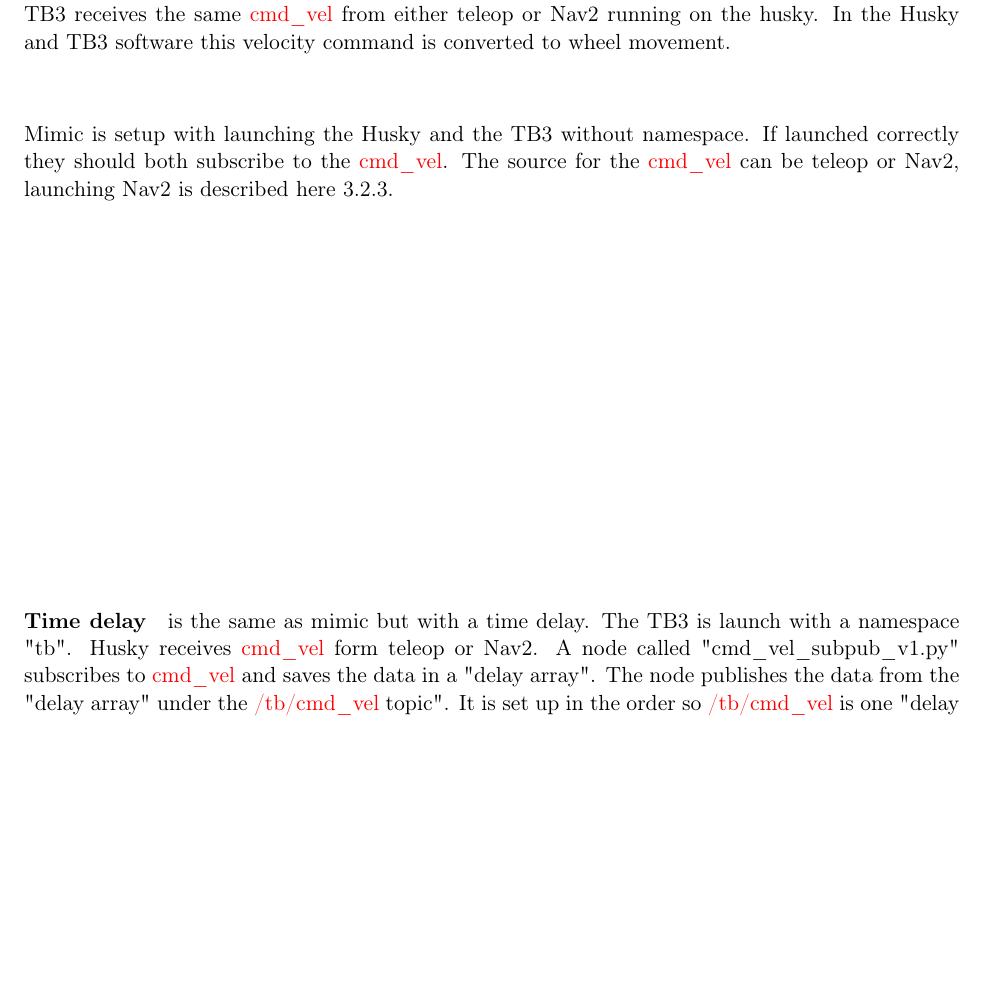
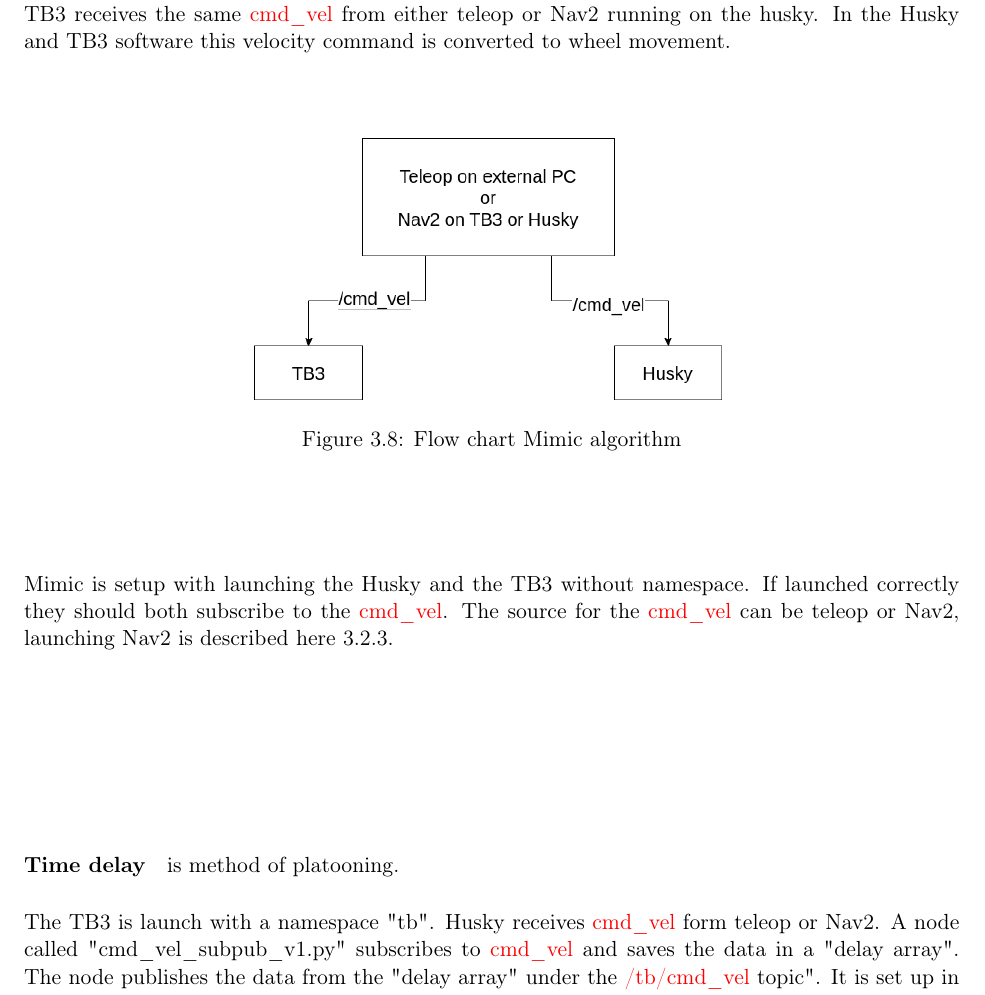
Before and after one commit to Lars-33/masteruia2, a LaTeX thesis (main.tex, which reads chapters/method.tex): part of page 25 of 36, cut so that both start at the same text, the shorter picture padded with empty space. Compiled offline with pdfLaTeX.

Commit message:
Updates from Overleaf

```diff
--- a/chapters/method.tex
+++ b/chapters/method.tex
@@ -378,13 +378,22 @@
 %aj algorithm required or flowchart here. The implementation explained can be moved to appendix
 \paragraph{Mimic} \label{Mimic} is a method where two robots copy each other despite different hardware. The Husky and TB3 receives the same \topic{cmd\_vel} from either teleop or Nav2 running on the husky. In the Husky and TB3 software this velocity command is converted to wheel movement.
 
-
+\begin{figure}[H]
+    \centering
+    \includegraphics[width = 0.5\textwidth]{Figures/drawio/FlowChart_Mimic.drawio.png}
+    \caption{Flow chart Mimic algorithm}
+    \label{fig:FlowMimic}
+\end{figure}
 
 Mimic is setup with launching the Husky and the TB3 without namespace. If launched correctly they should both subscribe to the \topic{cmd\_vel}. The source for the \topic{cmd\_vel} can be teleop or Nav2, launching Nav2 is described here \ref{Autonomous driving on Husky and TB3 independently}.
 
 %%aj algorithm required or flowchart here. The implementation explained can be moved to appendix. rename platooning
 % aj you are mixing method with implementation. What you describe here is implementation. need to discuss how this can be rewritten.
-\paragraph{Time delay} \label{Time delay} is the same as mimic but with a time delay. The TB3 is launch with a namespace "tb". Husky receives \topic{cmd\_vel} form teleop or Nav2. A node called "cmd\_vel\_subpub\_v1.py" subscribes to \topic{cmd\_vel} and saves the data in a "delay array". The node publishes the data from the "delay array" under the \topic{/tb/cmd\_vel} topic". It is set up in the order so \topic{/tb/cmd\_vel} is one "delay array" behind \topic{cmd\_vel}. The TB3 stat one meter behind the Husky, therefor the "delay array" is initialised with a starting velocity so the TB3 and Husky has the same start position. Se flow chart \ref{fig:TimeDelayFlow} for visual explanation.
+\paragraph{Time delay} \label{Time delay} is method of platooning.
+
+
+
+The TB3 is launch with a namespace "tb". Husky receives \topic{cmd\_vel} form teleop or Nav2. A node called "cmd\_vel\_subpub\_v1.py" subscribes to \topic{cmd\_vel} and saves the data in a "delay array". The node publishes the data from the "delay array" under the \topic{/tb/cmd\_vel} topic". It is set up in the order so \topic{/tb/cmd\_vel} is one "delay array" behind \topic{cmd\_vel}. The TB3 stat one meter behind the Husky, therefor the "delay array" is initialised with a starting velocity so the TB3 and Husky has the same start position. Se flow chart \ref{fig:TimeDelayFlow} for visual explanation.
 
 \begin{figure}[H]
     \centering
```
